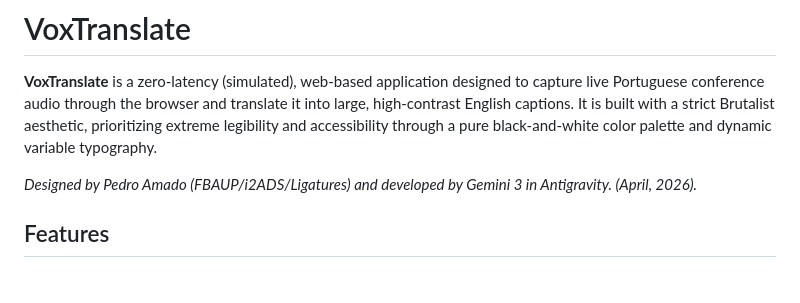
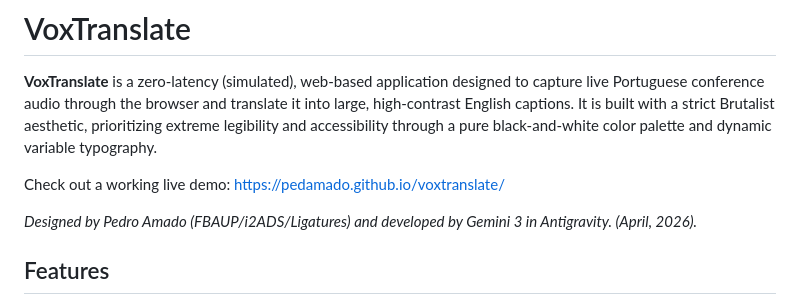
Before and after one commit to pedamado/voxtranslate, a Markdown page: README.md, the part around the change. Drawn GitHub-style; blank space fills up the shorter version.

```diff
--- a/README.md
+++ b/README.md
@@ -1,6 +1,8 @@
 # VoxTranslate
 
 **VoxTranslate** is a zero-latency (simulated), web-based application designed to capture live Portuguese conference audio through the browser and translate it into large, high-contrast English captions. It is built with a strict Brutalist aesthetic, prioritizing extreme legibility and accessibility through a pure black-and-white color palette and dynamic variable typography.
+
+Check out a working live demo: https://pedamado.github.io/voxtranslate/
 
 _Designed by Pedro Amado (FBAUP/i2ADS/Ligatures) and developed by Gemini 3 in Antigravity. (April, 2026)._
 
```
